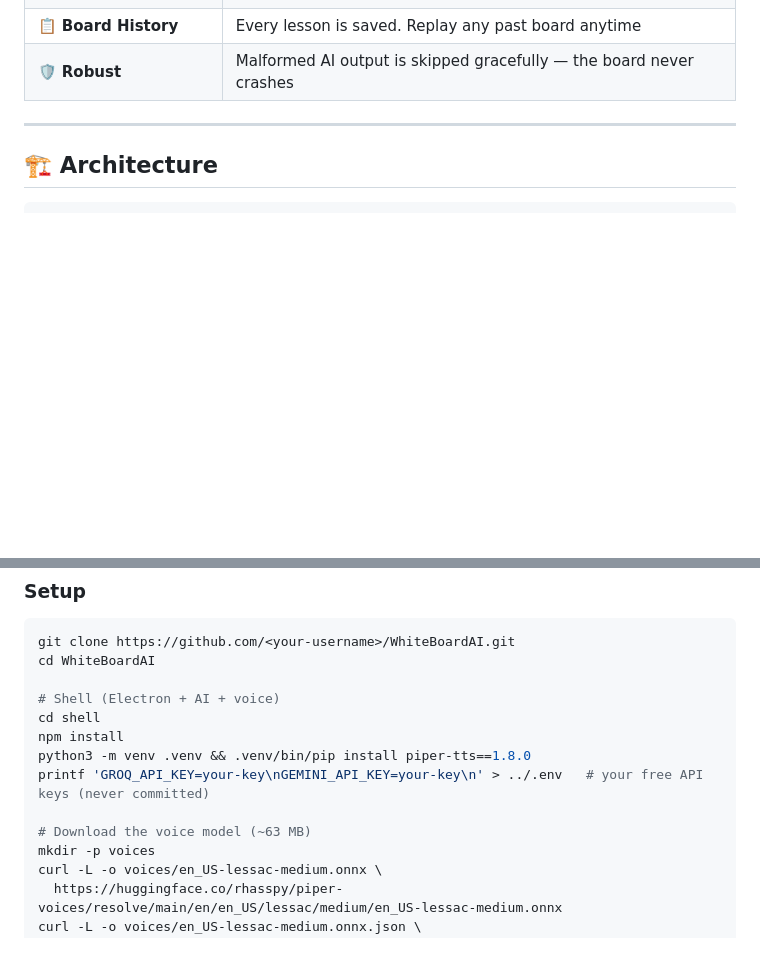
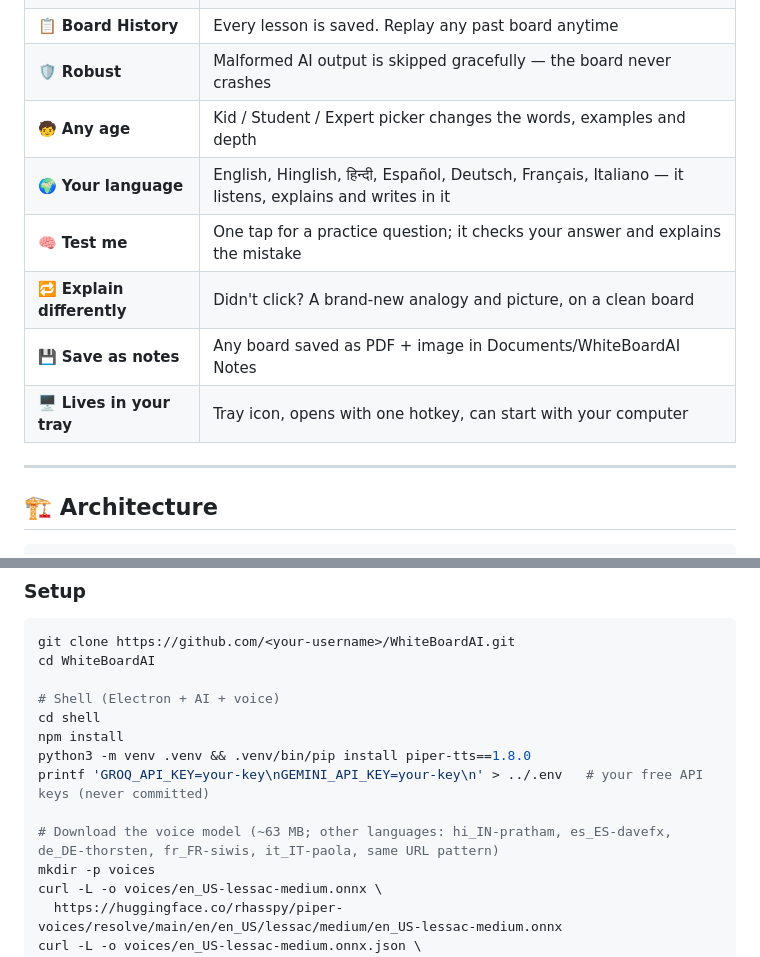
Before and after one commit to stefeincurry/WhiteBoardAI, a Markdown page: README.md, 2 parts joined by grey strips. Drawn GitHub-style; blank space fills up the shorter version.

Commit message:
README: new features (level, languages, test me, explain differently, notes, tray)
Co-Authored-By: Claude Opus 5.5 <noreply@anthropic.com>

```diff
--- a/README.md
+++ b/README.md
@@ -36,6 +36,12 @@
 | 🔄 **Follow-ups** | Ask a follow-up — the AI sees the current board and continues from there |
 | 📋 **Board History** | Every lesson is saved. Replay any past board anytime |
 | 🛡️ **Robust** | Malformed AI output is skipped gracefully — the board never crashes |
+| 🧒 **Any age** | Kid / Student / Expert picker changes the words, examples and depth |
+| 🌍 **Your language** | English, Hinglish, हिन्दी, Español, Deutsch, Français, Italiano — it listens, explains and writes in it |
+| 🧠 **Test me** | One tap for a practice question; it checks your answer and explains the mistake |
+| 🔁 **Explain differently** | Didn't click? A brand-new analogy and picture, on a clean board |
+| 💾 **Save as notes** | Any board saved as PDF + image in Documents/WhiteBoardAI Notes |
+| 🖥️ **Lives in your tray** | Tray icon, opens with one hotkey, can start with your computer |
 
 ---
 
@@ -108,7 +114,7 @@ npm install
 python3 -m venv .venv && .venv/bin/pip install piper-tts==1.8.0
 printf 'GROQ_API_KEY=your-key\nGEMINI_API_KEY=your-key\n' > ../.env   # your free API keys (never committed)
 
-# Download the voice model (~63 MB)
+# Download the voice model (~63 MB; other languages: hi_IN-pratham, es_ES-davefx, de_DE-thorsten, fr_FR-siwis, it_IT-paola, same URL pattern)
 mkdir -p voices
 curl -L -o voices/en_US-lessac-medium.onnx \
   https://huggingface.co/rhasspy/piper-voices/resolve/main/en/en_US/lessac/medium/en_US-lessac-medium.onnx
```
